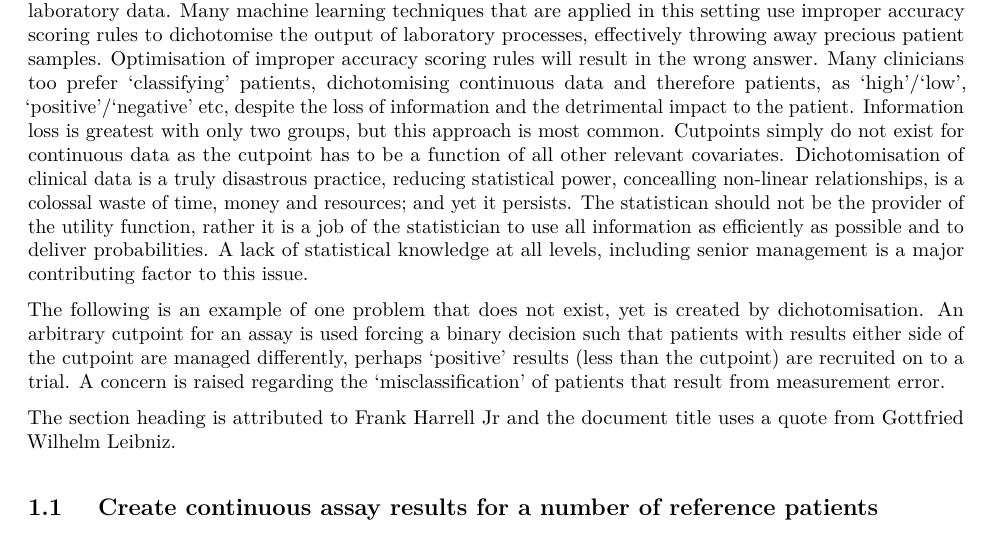
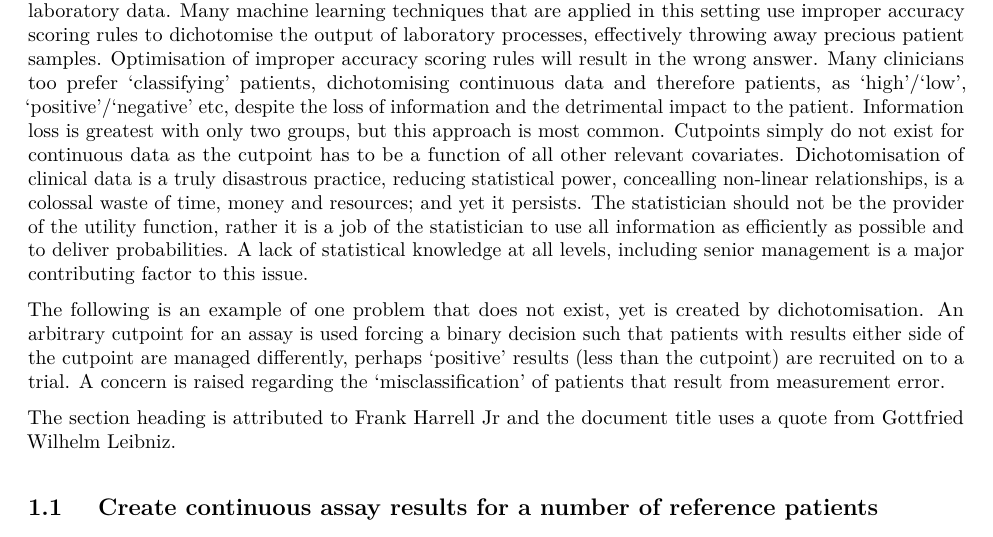
Before and after one commit to eamonn2014/Misclassification-, an R Markdown document (Misclassification.Rmd): part of page 1 of 10, cut so that both start at the same text. The pictures show the output file Misclassification.pdf that the author committed with the source.

Commit message:
typo fixed

```diff
--- a/Misclassification.Rmd
+++ b/Misclassification.Rmd
@@ -15,7 +15,7 @@ output:
 # <span style="color:brown"> Cutpoints made up by boys in back rooms</span>
 
 Clinical laboratory procedures are optimised to efficiently process patient samples in order
-to generate high quality patient information with low sample attrition. Yet the same is often not true in the analysis of laboratory data. Many machine learning techniques that are applied in this setting use improper accuracy scoring rules to dichotomise the output of laboratory processes, effectively throwing away precious patient samples. Optimisation of improper accuracy scoring rules will result in the wrong answer. Many clinicians too prefer 'classifying' patients, dichotomising continuous data and therefore patients, as 'high'/'low', 'positive'/'negative' etc, despite the loss of information and the detrimental impact to the patient. Information loss is greatest with only two groups, but this approach is most common. Cutpoints simply do not exist for continuous data as the cutpoint has to be a function of all other relevant covariates. Dichotomisation of clinical data is a truly disastrous practice, reducing statistical power, concealling non-linear relationships, is a colossal waste of time, money and resources; and yet it persists.  The statistican should not be the provider of the utility function, rather it is a job of the statistician to use all information as efficiently as possible and to deliver probabilities. A lack of statistical knowledge at all levels, including senior management is a major contributing factor to this issue.
+to generate high quality patient information with low sample attrition. Yet the same is often not true in the analysis of laboratory data. Many machine learning techniques that are applied in this setting use improper accuracy scoring rules to dichotomise the output of laboratory processes, effectively throwing away precious patient samples. Optimisation of improper accuracy scoring rules will result in the wrong answer. Many clinicians too prefer 'classifying' patients, dichotomising continuous data and therefore patients, as 'high'/'low', 'positive'/'negative' etc, despite the loss of information and the detrimental impact to the patient. Information loss is greatest with only two groups, but this approach is most common. Cutpoints simply do not exist for continuous data as the cutpoint has to be a function of all other relevant covariates. Dichotomisation of clinical data is a truly disastrous practice, reducing statistical power, concealling non-linear relationships, is a colossal waste of time, money and resources; and yet it persists.  The statistician should not be the provider of the utility function, rather it is a job of the statistician to use all information as efficiently as possible and to deliver probabilities. A lack of statistical knowledge at all levels, including senior management is a major contributing factor to this issue.
 
 The following is an example of one problem that does not exist, yet is created by dichotomisation. An arbitrary cutpoint for an assay is used forcing a binary decision such that patients with results either side of the cutpoint are managed differently, perhaps 'positive' results (less than the cutpoint) are recruited on to a trial. A concern is raised regarding the 'misclassification' of patients that result from measurement error.
 
```
Also changed, not shown: Misclassification.pdf.
